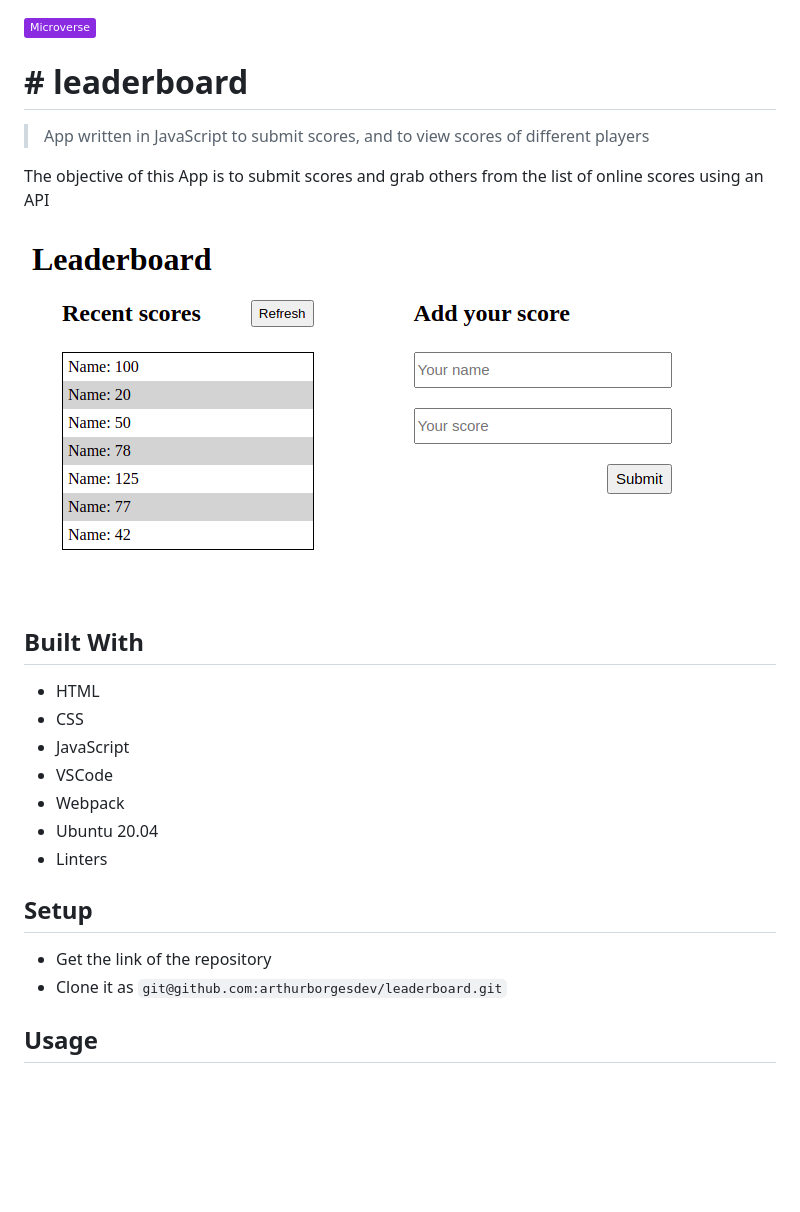
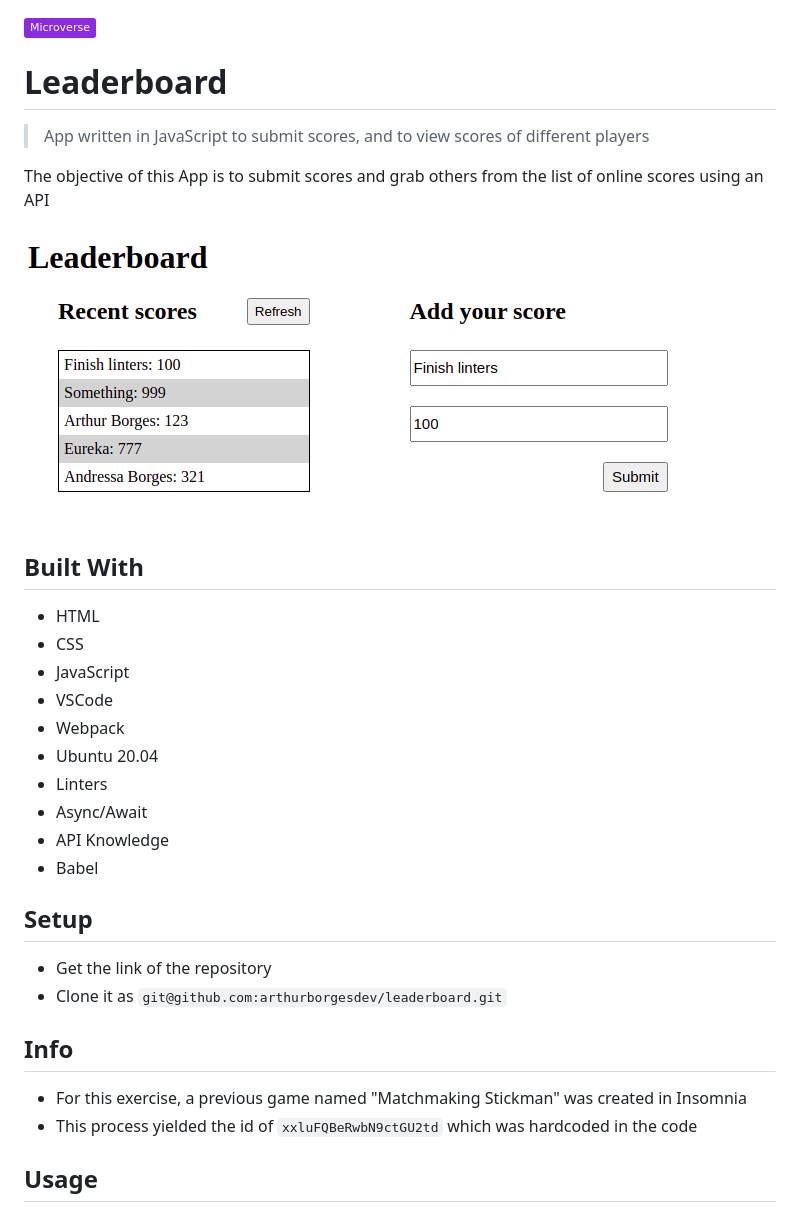
Before and after one commit to arthurborgesdev/leaderboard, a Markdown page: README.md, the part around the change. GitHub-like rendering; pictures changed too: screenshot.png; badges without logos; blank space fills up the shorter version.

Commit message:
Chang screenshot, and add more information to README

```diff
--- a/README.md
+++ b/README.md
@@ -1,6 +1,6 @@
 ![](https://img.shields.io/badge/Microverse-blueviolet)
 
-# # leaderboard
+# Leaderboard
 
 > App written in JavaScript to submit scores, and to view scores of different players
 
@@ -17,11 +17,19 @@ The objective of this App is to submit scores and grab others from the list of o
 - Webpack
 - Ubuntu 20.04
 - Linters
+- Async/Await
+- API Knowledge
+- Babel
 
 ## Setup
 
 - Get the link of the repository
 - Clone it as `git@github.com:arthurborgesdev/leaderboard.git`
+
+## Info
+
+- For this exercise, a previous game named "Matchmaking Stickman" was created in Insomnia
+- This process yielded the id of `xxluFQBeRwbN9ctGU2td` which was hardcoded in the code
 
 ## Usage
 
```
